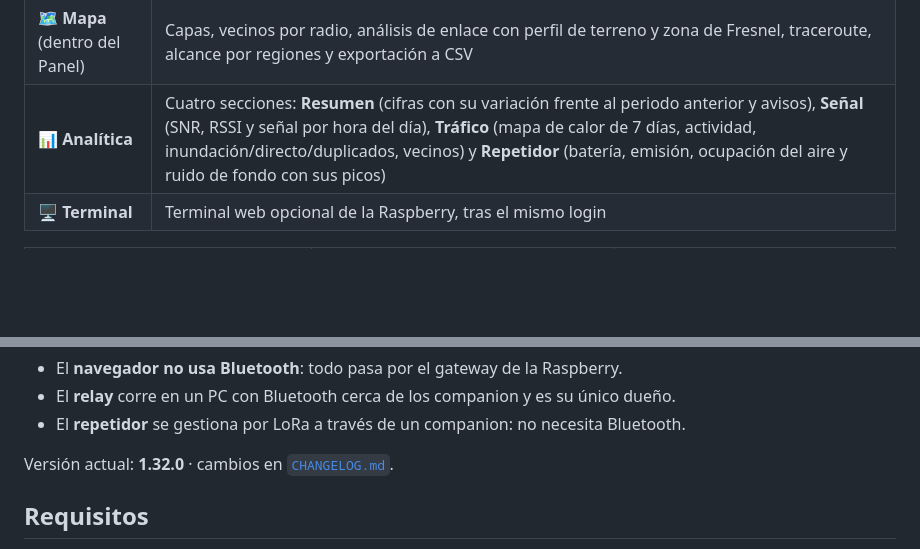
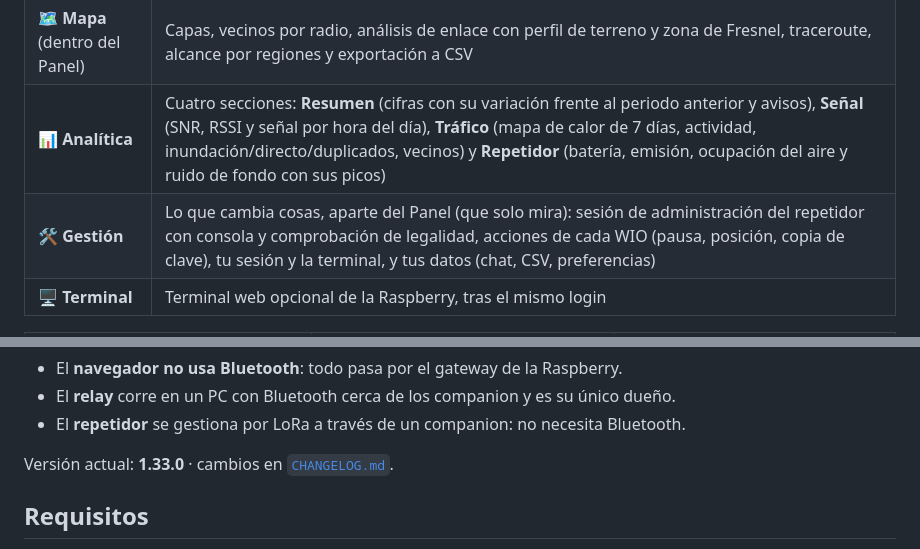
Before and after one commit to odegaard12/Panel-Meshcore, a Markdown page: README.md, 2 parts joined by grey strips. Drawn GitHub-style; blank space fills up the shorter version.

Commit message:
v1.33.0: página Gestión, revisión de errores y accesibilidad

```diff
--- a/README.md
+++ b/README.md
@@ -27,6 +27,7 @@
 | **💬 Chat** | Canales y privados, con historial, separadores por día y pantalla completa. Se abre donde lo dejaste («N mensajes nuevos») puedes responder a un mensaje con mención y borrar una conversación, un canal o todo |
 | **🗺️ Mapa** (dentro del Panel) | Capas, vecinos por radio, análisis de enlace con perfil de terreno y zona de Fresnel, traceroute, alcance por regiones y exportación a CSV |
 | **📊 Analítica** | Cuatro secciones: **Resumen** (cifras con su variación frente al periodo anterior y avisos), **Señal** (SNR, RSSI y señal por hora del día), **Tráfico** (mapa de calor de 7 días, actividad, inundación/directo/duplicados, vecinos) y **Repetidor** (batería, emisión, ocupación del aire y ruido de fondo con sus picos) |
+| **🛠️ Gestión** | Lo que cambia cosas, aparte del Panel (que solo mira): sesión de administración del repetidor con consola y comprobación de legalidad, acciones de cada WIO (pausa, posición, copia de clave), tu sesión y la terminal, y tus datos (chat, CSV, preferencias) |
 | **🖥️ Terminal** | Terminal web opcional de la Raspberry, tras el mismo login |
 
 <table>
@@ -54,7 +57,7 @@ navegador ──HTTPS──> nginx (TLS + login) ──> gateway 127.0.0.1:8780
 - El **relay** corre en un PC con Bluetooth cerca de los companion y es su único dueño.
 - El **repetidor** se gestiona por LoRa a través de un companion: no necesita Bluetooth.
 
-Versión actual: **1.32.0** · cambios en [`CHANGELOG.md`](CHANGELOG.md).
+Versión actual: **1.33.0** · cambios en [`CHANGELOG.md`](CHANGELOG.md).
 
 ## Requisitos
 
```
Also changed, not shown: other parts of README.md (+2 -0 lines), CHANGELOG.md (+41 -0 lines), docs/img/gestion.png (added), 7 other files.
